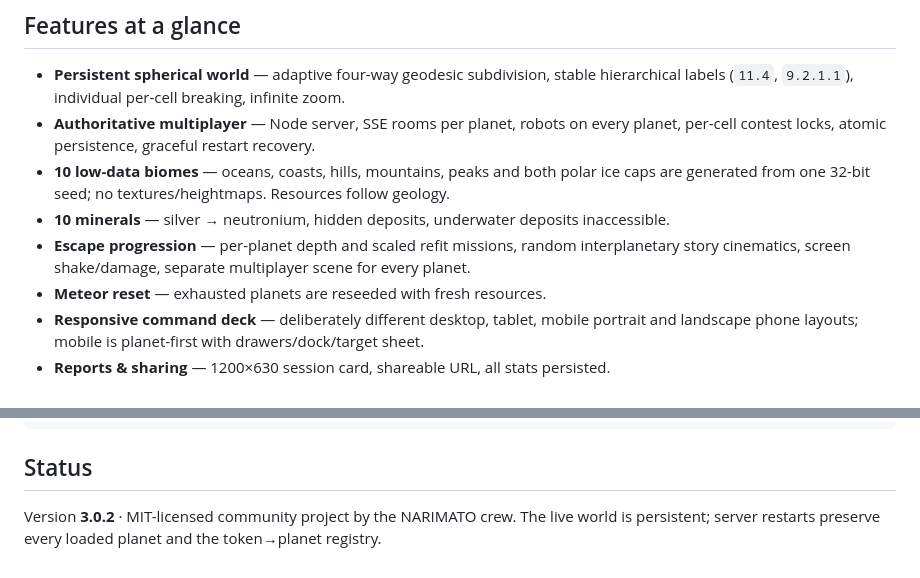
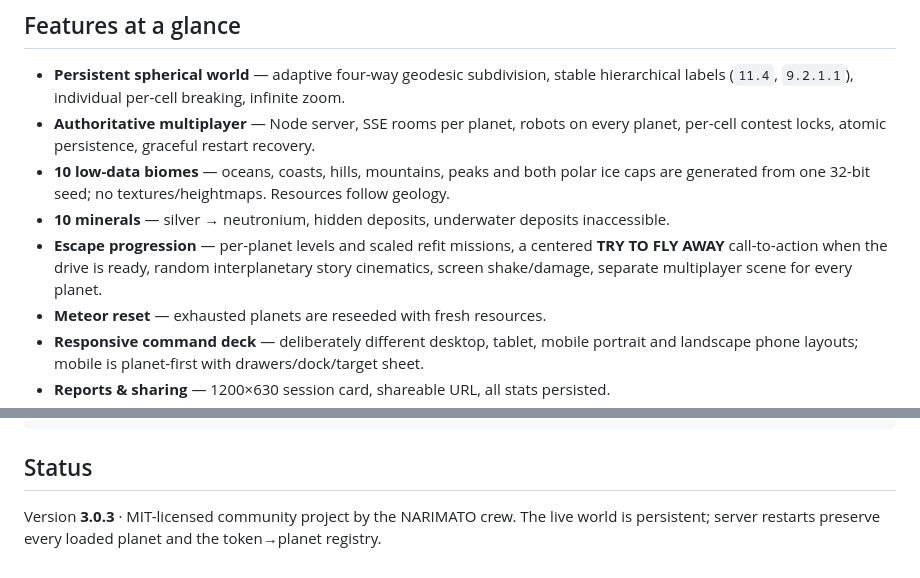
Before and after one commit to moldovancsaba/narimato, a Markdown page: README.md, 2 parts joined by grey strips. GitHub-like rendering.

Commit message:
NARIMATO v3.0.3 — centered escape call-to-action when the drive is ready

```diff
--- a/README.md
+++ b/README.md
@@ -76,8 +76,9 @@ resets its crust and releases new resources. The game never ends.
 - **10 low-data biomes** — oceans, coasts, hills, mountains, peaks and both polar ice caps are
   generated from one 32-bit seed; no textures/heightmaps. Resources follow geology.
 - **10 minerals** — silver → neutronium, hidden deposits, underwater deposits inaccessible.
-- **Escape progression** — per-planet depth and scaled refit missions, random interplanetary
-  story cinematics, screen shake/damage, separate multiplayer scene for every planet.
+- **Escape progression** — per-planet levels and scaled refit missions, a centered
+  **TRY TO FLY AWAY** call-to-action when the drive is ready, random interplanetary story
+  cinematics, screen shake/damage, separate multiplayer scene for every planet.
 - **Meteor reset** — exhausted planets are reseeded with fresh resources.
 - **Responsive command deck** — deliberately different desktop, tablet, mobile portrait and
   landscape phone layouts; mobile is planet-first with drawers/dock/target sheet.
@@ -125,5 +127,5 @@ media/                    screenshots used by docs
 
 ## Status
 
-Version **3.0.2** · MIT-licensed community project by the NARIMATO crew. The live world is persistent;
+Version **3.0.3** · MIT-licensed community project by the NARIMATO crew. The live world is persistent;
 server restarts preserve every loaded planet and the token→planet registry.
```
Also changed, not shown: other parts of README.md (+2 -1 lines), GAMEPLAY.md (+3 -1 lines), RELEASE_NOTES.md (+25 -0 lines), media/escape-cta-mobile.png (added), 6 other files.
